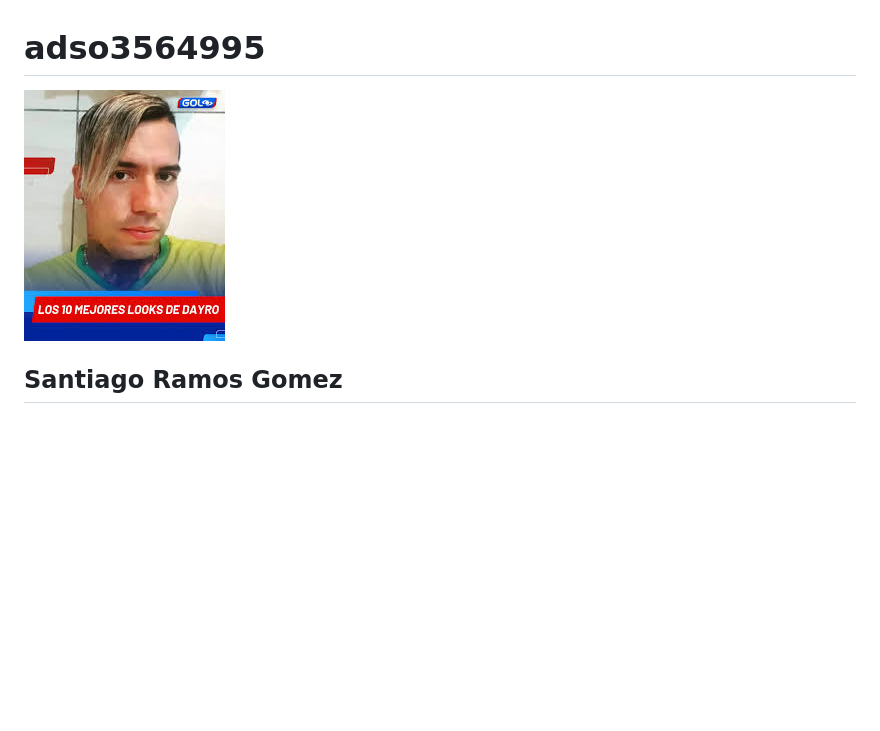
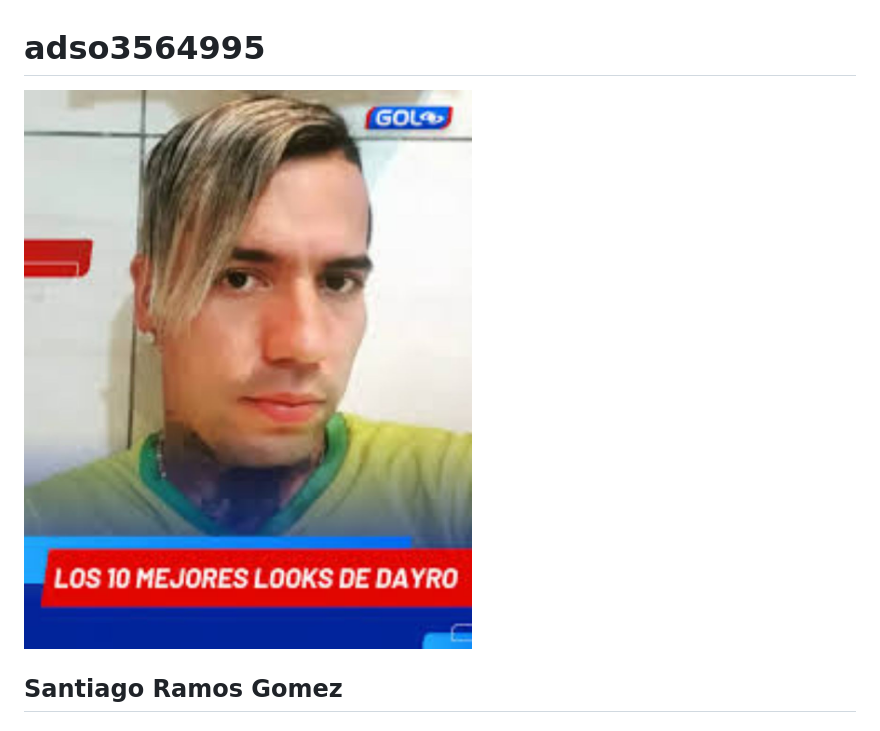
Before and after one commit to santiramos689-ui/adso3564995, a Markdown page: README.md, the part around the change. Drawn GitHub-style; pictures changed too: src/images/dayron.jpg (added), src/images/descarga.jpg (deleted); blank space fills up the shorter version.

Commit message:
change file1

```diff
--- a/README.md
+++ b/README.md
@@ -1,5 +1,5 @@
 # adso3564995
-![profile picture](src/images/descarga.jpg)
+![profile picture](src/images/dayron.jpg)
 ## Santiago Ramos Gomez
 ### Análisis y Desarrollo de software
 ***Centro de procesos industriales y construccion***
```
